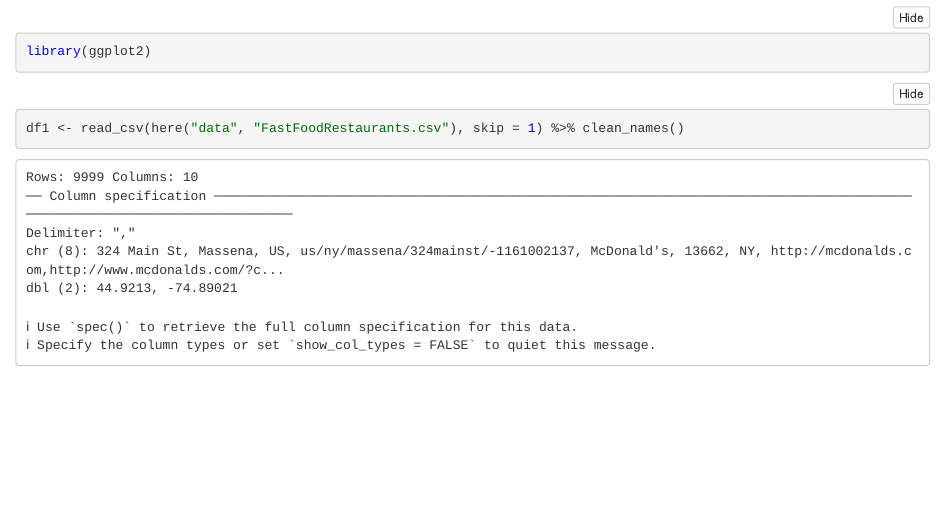
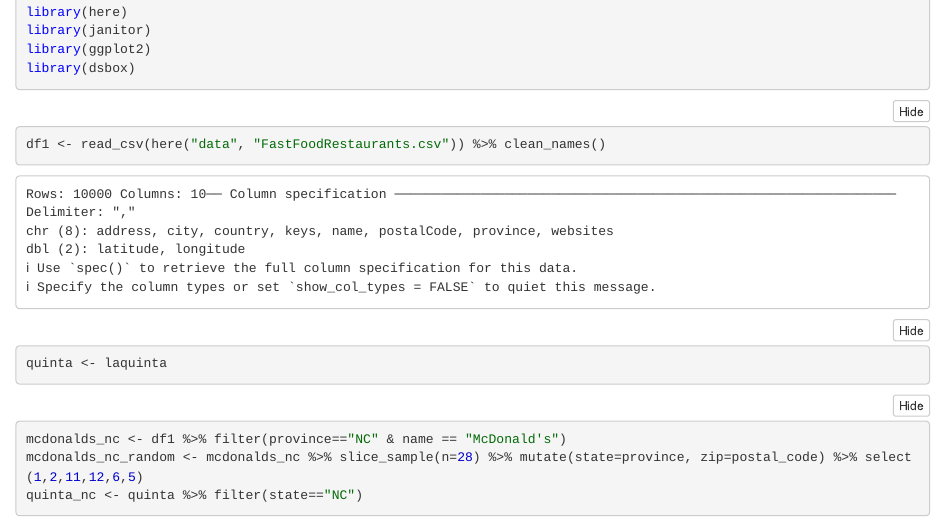
Before and after one commit to Stephen-Miner/Restaurants, an R Markdown document (analysis/restaurants.Rmd): the page in a window 1100 px wide, from 1070 px down before the commit and from 120 px down after it, so that both start at the same text. The pictures show the output file analysis/restaurants.nb.html that the author committed with the source, opened offline.

Commit message:
stuff from class

````diff
--- a/analysis/restaurants.Rmd
+++ b/analysis/restaurants.Rmd
@@ -8,8 +8,16 @@ library(tidyverse)
 library(here)
 library(janitor)
 library(ggplot2)
+library(dsbox)
 ```
 
 ```{r}
-df1 <- read_csv(here("data", "FastFoodRestaurants.csv"), skip = 1) %>% clean_names()
+df1 <- read_csv(here("data", "FastFoodRestaurants.csv")) %>% clean_names()
+quinta <- laquinta
 ```
+
+```{r}
+mcdonalds_nc <- df1 %>% filter(province=="NC" & name == "McDonald's")
+mcdonalds_nc_random <- mcdonalds_nc %>% slice_sample(n=28) %>% mutate(state=province, zip=postal_code) %>% select(1,2,11,12,6,5)
+quinta_nc <- quinta %>% filter(state=="NC")
+```
````
Also changed, not shown: analysis/restaurants.nb.html.
